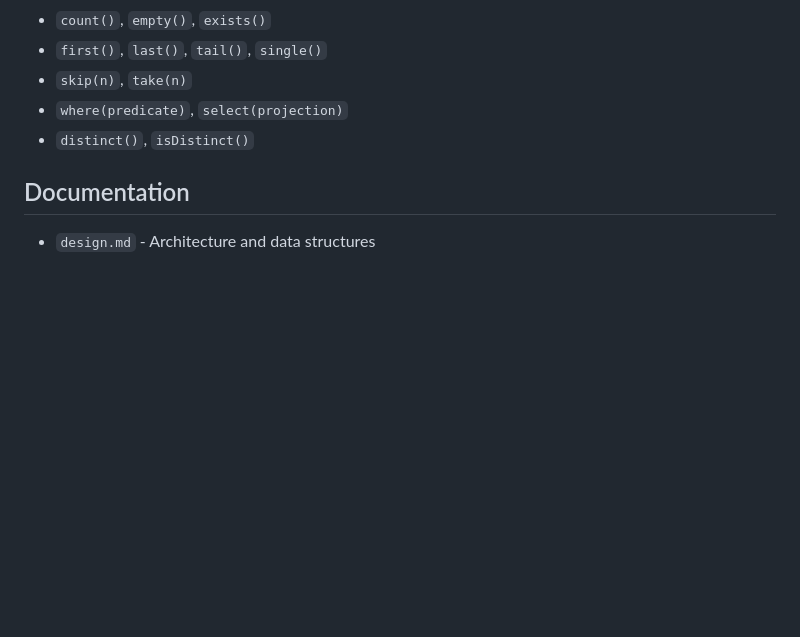
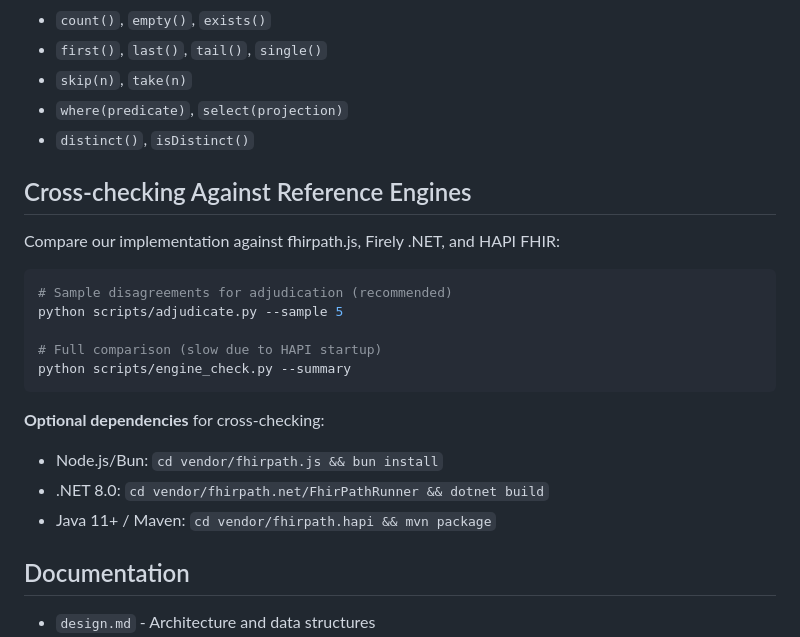
Before and after one commit to jmandel/fhirpath.zig, a Markdown page: README.md, the part around the change. GitHub-like rendering; blank space fills up the shorter version.

Commit message:
Add cross-checking section to README
Document optional dependencies for reference engine comparison:
- Bun for fhirpath.js
- .NET 8.0 for Firely SDK
- Java 11+ / Maven for HAPI FHIR

Show recommended adjudicate.py usage for sampling disagreements.

Co-authored-by: Shelley <shelley@exe.dev>

````diff
--- a/README.md
+++ b/README.md
@@ -120,6 +120,23 @@ Output shows pass/fail counts per file and failure breakdown (parse errors, eval
 - `where(predicate)`, `select(projection)`
 - `distinct()`, `isDistinct()`
 
+## Cross-checking Against Reference Engines
+
+Compare our implementation against fhirpath.js, Firely .NET, and HAPI FHIR:
+
+```bash
+# Sample disagreements for adjudication (recommended)
+python scripts/adjudicate.py --sample 5
+
+# Full comparison (slow due to HAPI startup)
+python scripts/engine_check.py --summary
+```
+
+**Optional dependencies** for cross-checking:
+- Node.js/Bun: `cd vendor/fhirpath.js && bun install`
+- .NET 8.0: `cd vendor/fhirpath.net/FhirPathRunner && dotnet build`
+- Java 11+ / Maven: `cd vendor/fhirpath.hapi && mvn package`
+
 ## Documentation
 
 - `design.md` - Architecture and data structures
````
